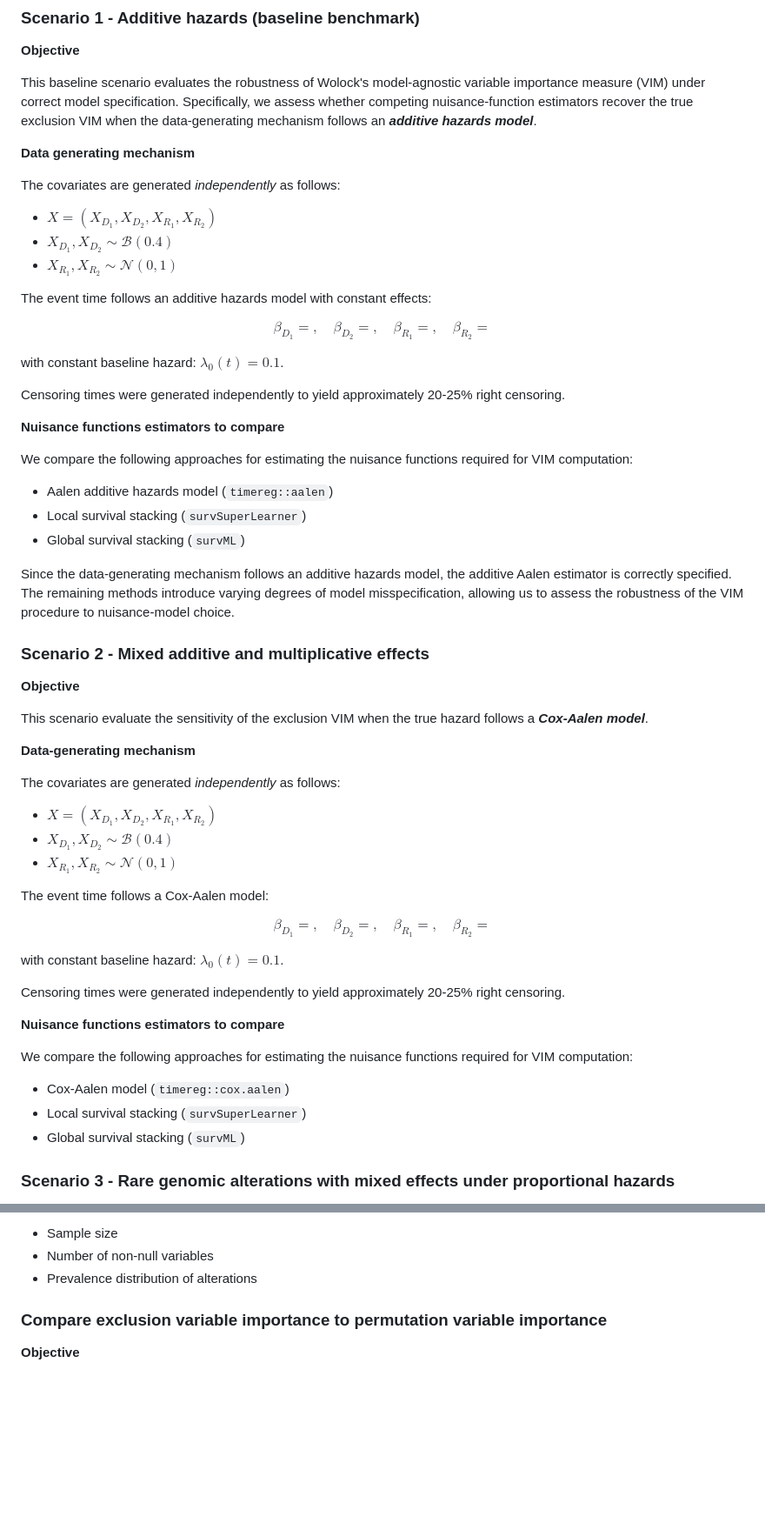
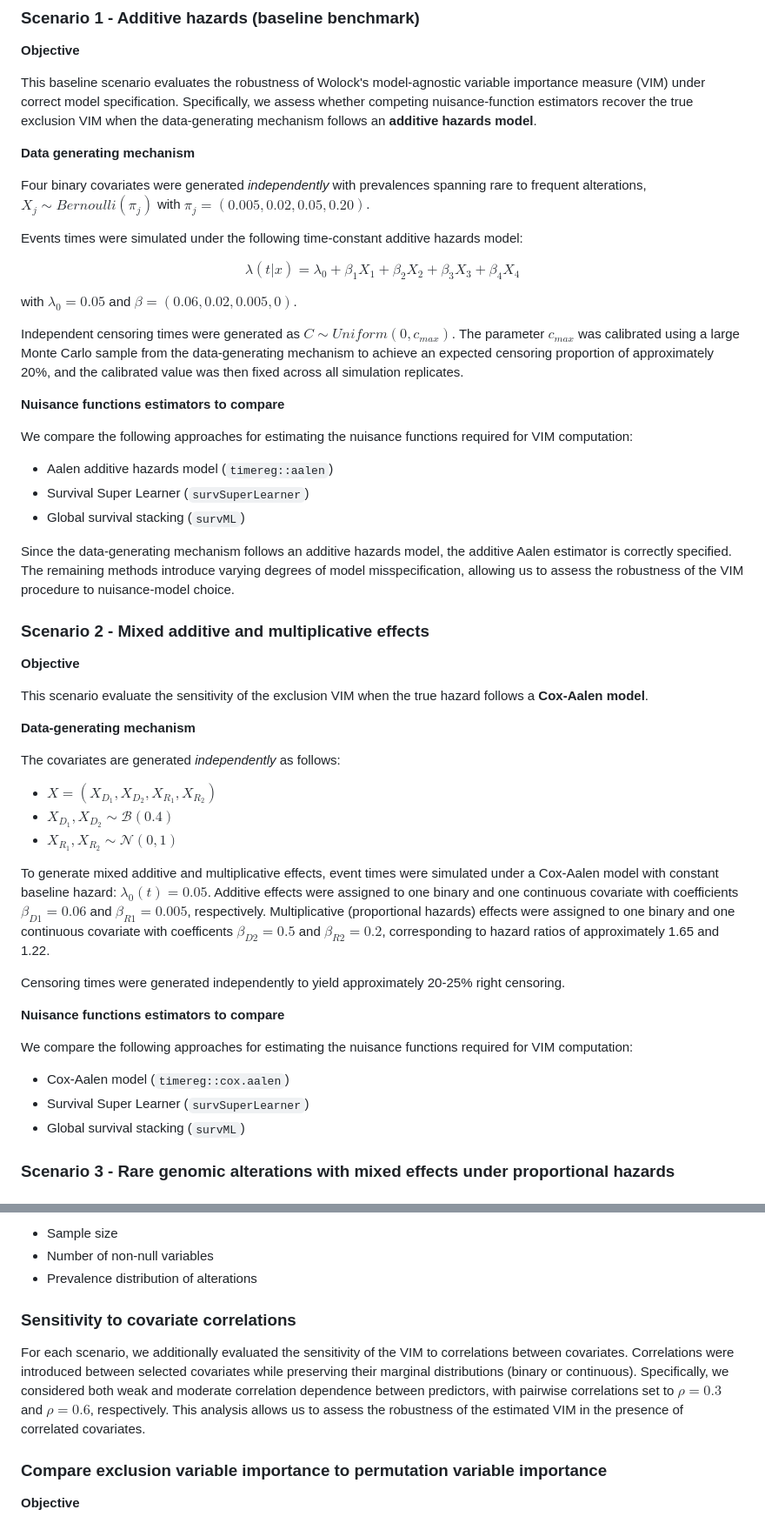
Before and after one commit to scyrille/vim-survival-sims, a Markdown page: README.md, 2 parts joined by grey strips. Shown at 87% size. GitHub-like rendering; blank space fills up the shorter version.

```diff
--- a/README.md
+++ b/README.md
@@ -328,33 +324,34 @@ This baseline scenario evaluates the robustness of Wolock's model-agnostic
 variable importance measure (VIM) under correct model specification.
 Specifically, we assess whether competing nuisance-function estimators
 recover the true exclusion VIM when the data-generating mechanism follows
-an ***additive hazards model***.
+an **additive hazards model**.
 
 **Data generating mechanism**
 
-The covariates are generated *independently* as follows:
+Four binary covariates were generated *independently* with prevalences spanning
+rare to frequent alterations, $X_j \sim Bernoulli(\pi_j)$ with
+$\pi_j =(0.005, 0.02, 0.05, 0.20)$.
 
-* $X = (X_{D_1}, X_{D_2}, X_{R_1}, X_{R_2})$
-* $X_{D_1}, X_{D_2} \sim \mathcal{B}(0.4)$
-* $X_{R_1}, X_{R_2} \sim \mathcal{N}(0,1)$
+Events times were simulated under the following time-constant additive hazards
+model:
 
-The event time follows an additive hazards model with constant effects:
+$$\lambda(t|x)=\lambda_0+\beta_{1}X_{1}+\beta_{2}X_{2}+\beta_{3}X_{3}+\beta_{4}X_{4}$$
 
-$$
-\beta_{D_{1}}=, \quad \beta_{D_{2}}=, \quad \beta_{R_{1}}=, \quad \beta_{R_{2}}=
-$$
+with $\lambda_0=0.05$ and $\beta=(0.06, 0.02, 0.005, 0)$.
 
-with constant baseline hazard: $\lambda_0(t)=0.1$.
-
-Censoring times were generated independently to yield approximately 20-25%
-right censoring.
+Independent censoring times were generated as $C \sim Uniform(0, c_{max})$. The
+parameter $c_{max}$ was calibrated using a large Monte Carlo sample from the
+data-generating mechanism to achieve an expected censoring proportion of
+approximately 20%, and the calibrated value was then fixed across all
+simulation replicates.
 
 **Nuisance functions estimators to compare**
 
-We compare the following approaches for estimating the nuisance functions required for VIM computation:
+We compare the following approaches for estimating the nuisance functions
+required for VIM computation:
 
 * Aalen additive hazards model (`timereg::aalen`)
-* Local survival stacking (`survSuperLearner`)
+* Survival Super Learner (`survSuperLearner`)
 * Global survival stacking (`survML`)
 
 Since the data-generating mechanism follows an additive hazards model,
@@ -367,7 +364,8 @@ to nuisance-model choice.
 
 **Objective**
 
-This scenario evaluate the sensitivity of the exclusion VIM when the true hazard follows a ***Cox-Aalen model***.
+This scenario evaluate the sensitivity of the exclusion VIM when the true
+hazard follows a **Cox-Aalen model**.
 
 **Data-generating mechanism**
 
@@ -377,13 +375,13 @@ The covariates are generated *independently* as follows:
 * $X_{D_1}, X_{D_2} \sim \mathcal{B}(0.4)$
 * $X_{R_1}, X_{R_2} \sim \mathcal{N}(0,1)$
 
-The event time follows a Cox-Aalen model:
-
-$$
-\beta_{D_{1}}=, \quad \beta_{D_{2}}=, \quad \beta_{R_{1}}=, \quad \beta_{R_{2}}=
-$$
-
-with constant baseline hazard: $\lambda_0(t)=0.1$.
+To generate mixed additive and multiplicative effects, event times were
+simulated under a Cox-Aalen model with constant baseline hazard:
+$\lambda_0(t)=0.05$. Additive effects were assigned to one binary and one
+continuous covariate with coefficients $\beta_{D1}=0.06$ and $\beta_{R1}=0.005$,
+respectively. Multiplicative (proportional hazards) effects were assigned to
+one binary and one continuous covariate with coefficents $\beta_{D2}=0.5$ and
+$\beta_{R2}=0.2$, corresponding to hazard ratios of approximately 1.65 and 1.22.
 
 Censoring times were generated independently to yield approximately 20-25%
 right censoring.
@@ -393,7 +391,7 @@ right censoring.
 We compare the following approaches for estimating the nuisance functions required for VIM computation:
 
 * Cox-Aalen model (`timereg::cox.aalen`)
-* Local survival stacking (`survSuperLearner`)
+* Survival Super Learner (`survSuperLearner`)
 * Global survival stacking (`survML`)
 
 ### Scenario 3 -  Rare genomic alterations with mixed effects under proportional hazards
@@ -429,6 +427,10 @@ We vary:
 * Sample size
 * Number of non-null variables
 * Prevalence distribution of alterations
+
+### Sensitivity to covariate correlations
+
+For each scenario, we additionally evaluated the sensitivity of the VIM to correlations between covariates. Correlations were introduced between selected covariates while preserving their marginal distributions (binary or continuous). Specifically, we considered both weak and moderate correlation dependence between predictors, with pairwise correlations set to $\rho=0.3$ and $\rho=0.6$, respectively. This analysis allows us to assess the robustness of the estimated VIM in the presence of correlated covariates.
 
 ### Compare exclusion variable importance to permutation variable importance
 
```
Also changed, not shown: other parts of README.md (+3 -7 lines).
